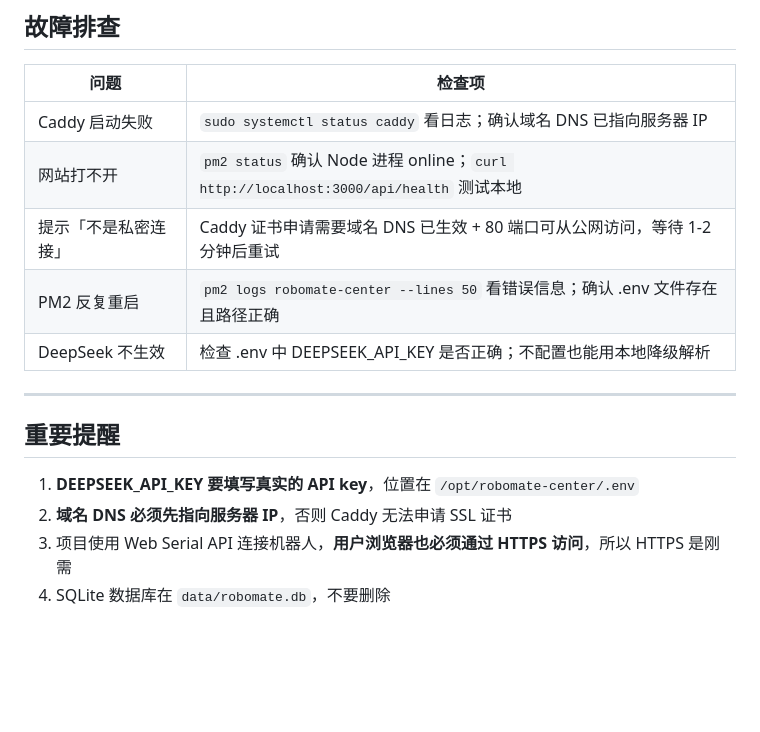
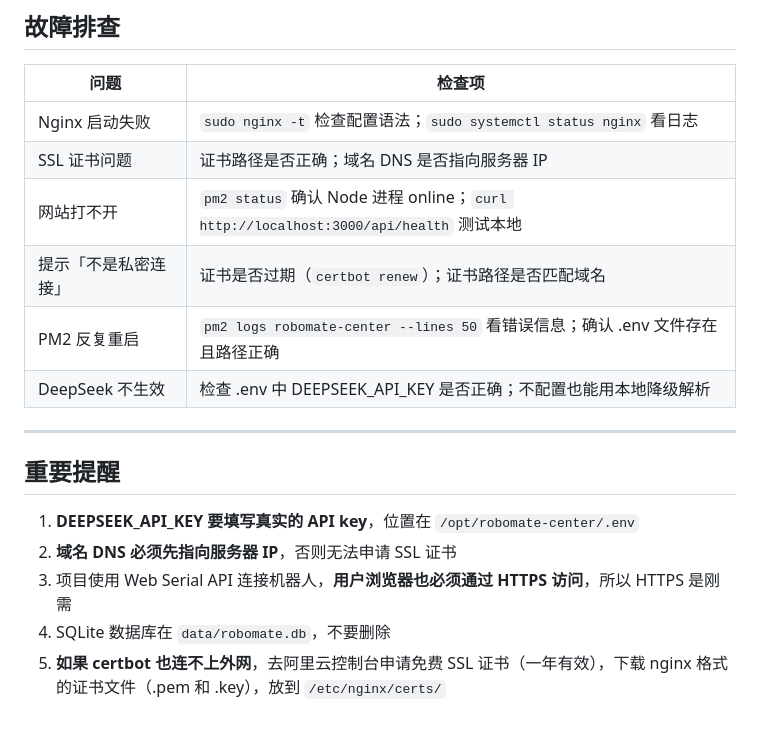
Before and after one commit to 120-xd/robomate-center, a Markdown page: DEPLOY.md, the part around one of its changes. GitHub-like rendering; blank space fills up the shorter version.

```diff
--- a/DEPLOY.md
+++ b/DEPLOY.md
@@ -300,9 +289,10 @@ chmod +x deploy.sh
 
 | 问题 | 检查项 |
 |------|--------|
-| Caddy 启动失败 | `sudo systemctl status caddy` 看日志；确认域名 DNS 已指向服务器 IP |
+| Nginx 启动失败 | `sudo nginx -t` 检查配置语法；`sudo systemctl status nginx` 看日志 |
+| SSL 证书问题 | 证书路径是否正确；域名 DNS 是否指向服务器 IP |
 | 网站打不开 | `pm2 status` 确认 Node 进程 online；`curl http://localhost:3000/api/health` 测试本地 |
-| 提示「不是私密连接」 | Caddy 证书申请需要域名 DNS 已生效 + 80 端口可从公网访问，等待 1-2 分钟后重试 |
+| 提示「不是私密连接」 | 证书是否过期（`certbot renew`）；证书路径是否匹配域名 |
 | PM2 反复重启 | `pm2 logs robomate-center --lines 50` 看错误信息；确认 .env 文件存在且路径正确 |
 | DeepSeek 不生效 | 检查 .env 中 DEEPSEEK_API_KEY 是否正确；不配置也能用本地降级解析 |
 
@@ -311,6 +301,7 @@ chmod +x deploy.sh
 ## 重要提醒
 
 1. **DEEPSEEK_API_KEY 要填写真实的 API key**，位置在 `/opt/robomate-center/.env`
-2. **域名 DNS 必须先指向服务器 IP**，否则 Caddy 无法申请 SSL 证书
+2. **域名 DNS 必须先指向服务器 IP**，否则无法申请 SSL 证书
 3. 项目使用 Web Serial API 连接机器人，**用户浏览器也必须通过 HTTPS 访问**，所以 HTTPS 是刚需
 4. SQLite 数据库在 `data/robomate.db`，不要删除
+5. **如果 certbot 也连不上外网**，去阿里云控制台申请免费 SSL 证书（一年有效），下载 nginx 格式的证书文件（.pem 和 .key），放到 `/etc/nginx/certs/`
```
Also changed, not shown: other parts of DEPLOY.md (+63 -74 lines).
